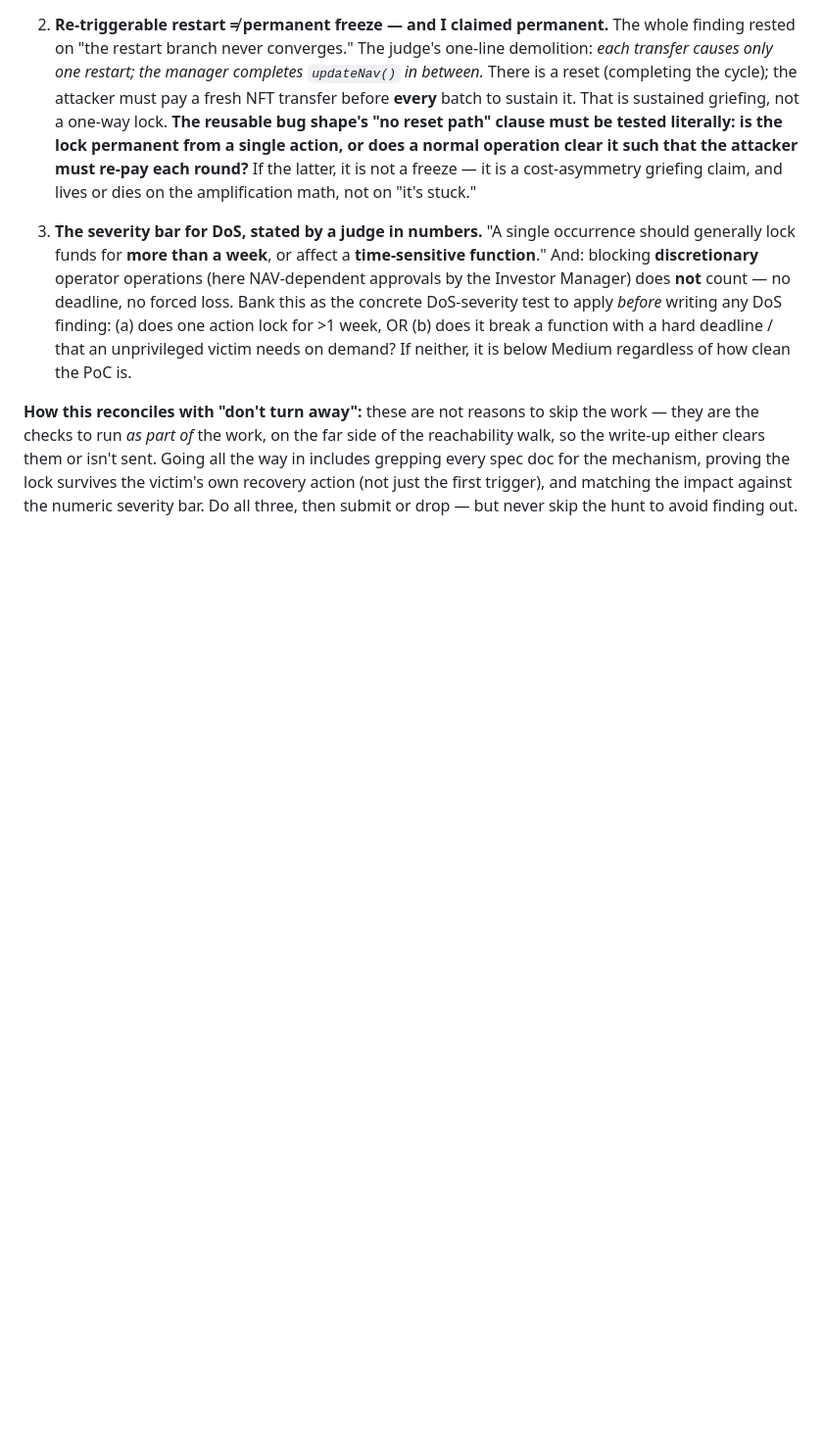
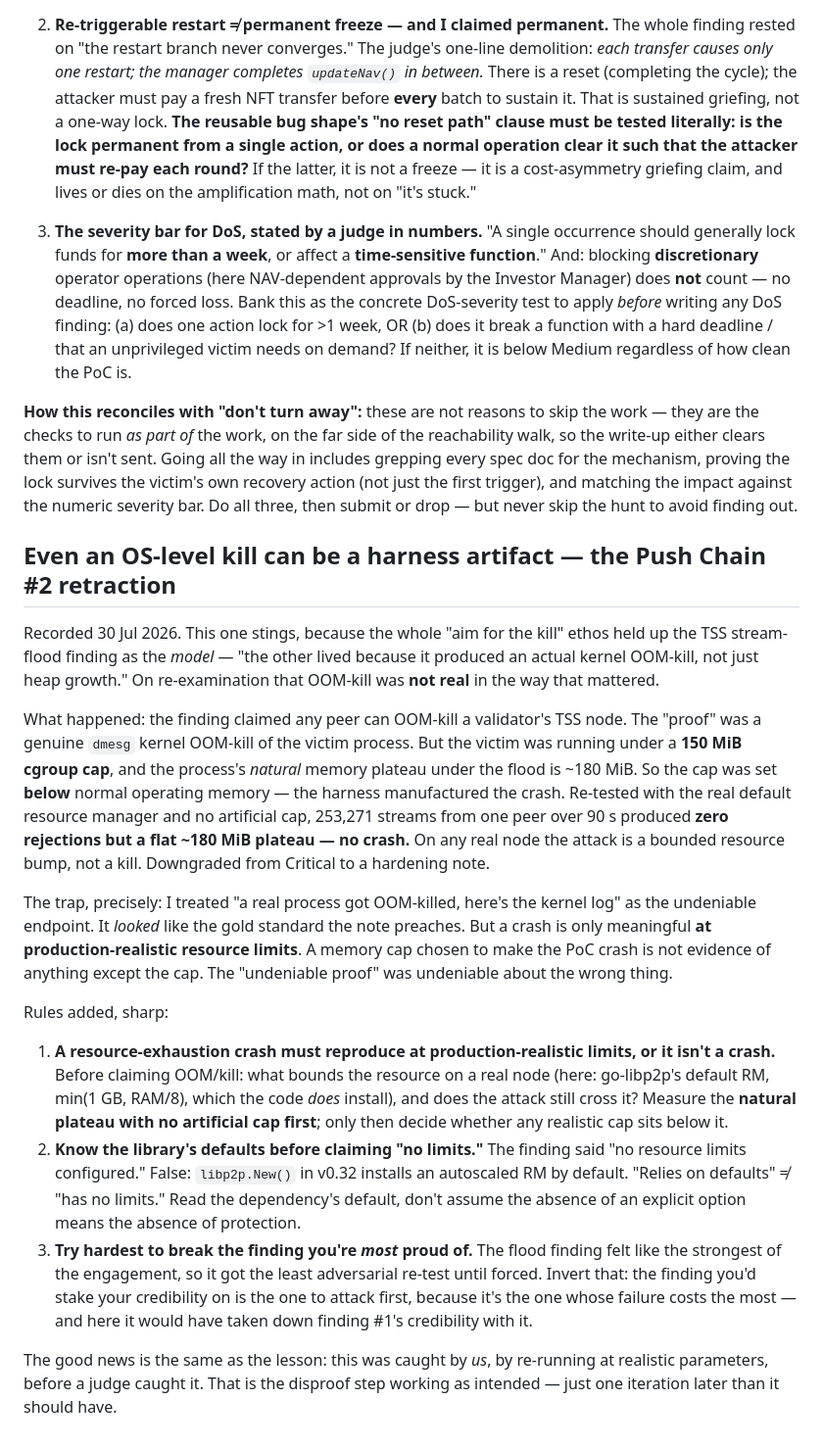
Before and after one commit to Bas1cally/Reko, a Markdown page: hyperlane-scanner/findings/METHOD-NOTE.md, the part around the change. Shown at 98% size. Rendered like a GitHub page; blank space fills up the shorter version.

Commit message:
Retract Push Chain #2 crash claim — OOM was a cgroup artifact
Re-tested the TSS stream-flood finding against the REAL default go-libp2p
v0.32 resource manager (*rcmgr.resourceManager, installed by New()) with no
artificial memory cap: 253,271 streams from one peer over 90s, 0 rejections,
but victim RSS plateaus at ~180 MiB and never OOMs. The earlier kernel OOM-kill
was an artifact of the 150 MiB cgroup cap set BELOW the natural ~180 MiB
plateau. On a real node this is a bounded resource bump, not a crash.
Downgraded Critical -> hardening note; recommend withdrawing/downgrading the
submission. Added METHOD-NOTE lesson: a resource-exhaustion crash must
reproduce at production-realistic limits, know the library defaults before
claiming "no limits", and attack your proudest finding first.

```diff
--- a/hyperlane-scanner/findings/METHOD-NOTE.md
+++ b/hyperlane-scanner/findings/METHOD-NOTE.md
@@ -321,3 +321,42 @@ clears them or isn't sent. Going all the way in includes grepping every spec doc
 proving the lock survives the victim's own recovery action (not just the first trigger), and matching
 the impact against the numeric severity bar. Do all three, then submit or drop — but never skip the
 hunt to avoid finding out.
+
+## Even an OS-level kill can be a harness artifact — the Push Chain #2 retraction
+
+Recorded 30 Jul 2026. This one stings, because the whole "aim for the kill" ethos held up the TSS
+stream-flood finding as the *model* — "the other lived because it produced an actual kernel OOM-kill,
+not just heap growth." On re-examination that OOM-kill was **not real** in the way that mattered.
+
+What happened: the finding claimed any peer can OOM-kill a validator's TSS node. The "proof" was a
+genuine `dmesg` kernel OOM-kill of the victim process. But the victim was running under a **150 MiB
+cgroup cap**, and the process's *natural* memory plateau under the flood is ~180 MiB. So the cap was
+set **below** normal operating memory — the harness manufactured the crash. Re-tested with the real
+default resource manager and no artificial cap, 253,271 streams from one peer over 90 s produced
+**zero rejections but a flat ~180 MiB plateau — no crash.** On any real node the attack is a bounded
+resource bump, not a kill. Downgraded from Critical to a hardening note.
+
+The trap, precisely: I treated "a real process got OOM-killed, here's the kernel log" as the
+undeniable endpoint. It *looked* like the gold standard the note preaches. But a crash is only
+meaningful **at production-realistic resource limits**. A memory cap chosen to make the PoC crash is
+not evidence of anything except the cap. The "undeniable proof" was undeniable about the wrong thing.
+
+Rules added, sharp:
+
+1. **A resource-exhaustion crash must reproduce at production-realistic limits, or it isn't a crash.**
+   Before claiming OOM/kill: what bounds the resource on a real node (here: go-libp2p's default RM,
+   min(1 GB, RAM/8), which the code *does* install), and does the attack still cross it? Measure the
+   **natural plateau with no artificial cap first**; only then decide whether any realistic cap sits
+   below it.
+2. **Know the library's defaults before claiming "no limits."** The finding said "no resource limits
+   configured." False: `libp2p.New()` in v0.32 installs an autoscaled RM by default. "Relies on
+   defaults" ≠ "has no limits." Read the dependency's default, don't assume the absence of an
+   explicit option means the absence of protection.
+3. **Try hardest to break the finding you're *most* proud of.** The flood finding felt like the
+   strongest of the engagement, so it got the least adversarial re-test until forced. Invert that:
+   the finding you'd stake your credibility on is the one to attack first, because it's the one whose
+   failure costs the most — and here it would have taken down finding #1's credibility with it.
+
+The good news is the same as the lesson: this was caught by *us*, by re-running at realistic
+parameters, before a judge caught it. That is the disproof step working as intended — just one
+iteration later than it should have.
```
Also changed, not shown: 1 other file.
